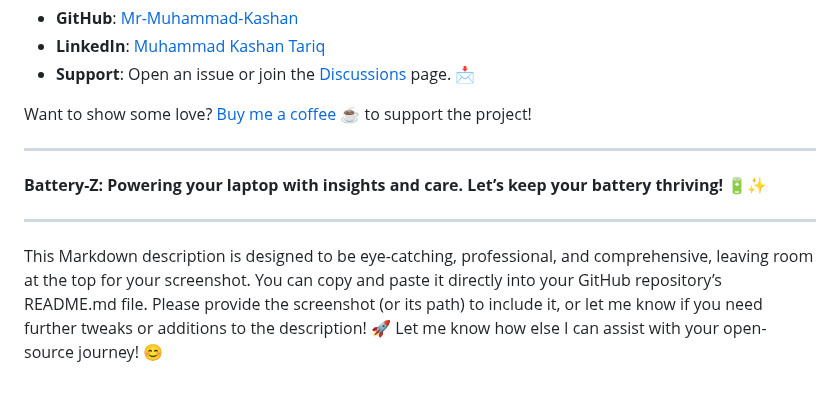
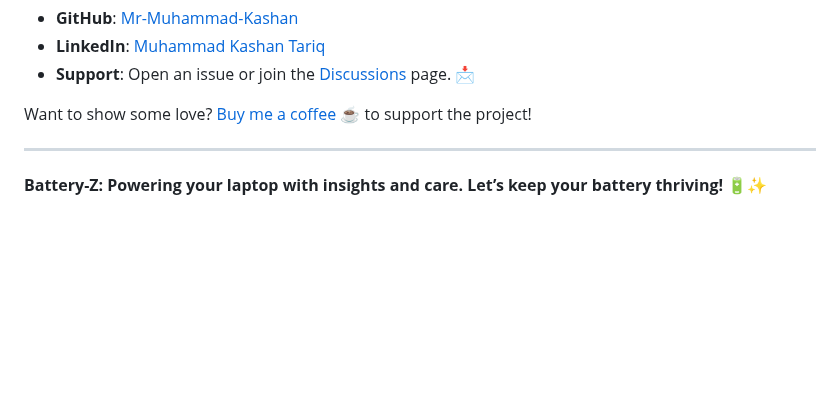
Before and after one commit to Mr-Muhammad-Kashan/Battery-Z, a Markdown page: README.md, the part around the change. Drawn GitHub-style; blank space fills up the shorter version.

```diff
--- a/README.md
+++ b/README.md
@@ -158,7 +158,3 @@ Want to show some love? [Buy me a coffee ☕](https://linktr.ee/its_Muhammad_Kas
 ---
 
 **Battery-Z: Powering your laptop with insights and care. Let’s keep your battery thriving!** 🔋✨
-
----
-
-This Markdown description is designed to be eye-catching, professional, and comprehensive, leaving room at the top for your screenshot. You can copy and paste it directly into your GitHub repository’s README.md file. Please provide the screenshot (or its path) to include it, or let me know if you need further tweaks or additions to the description! 🚀 Let me know how else I can assist with your open-source journey! 😊
```
